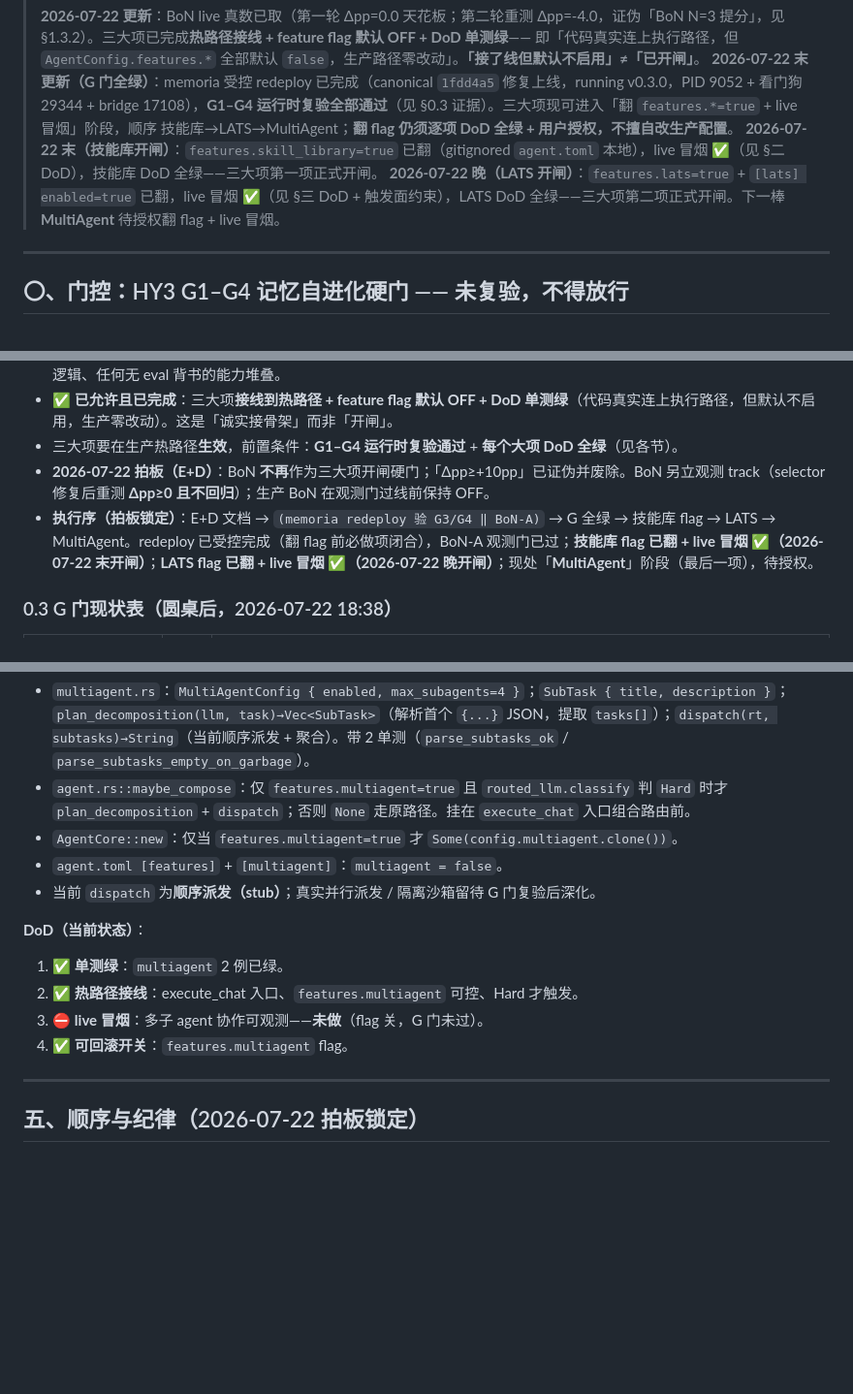
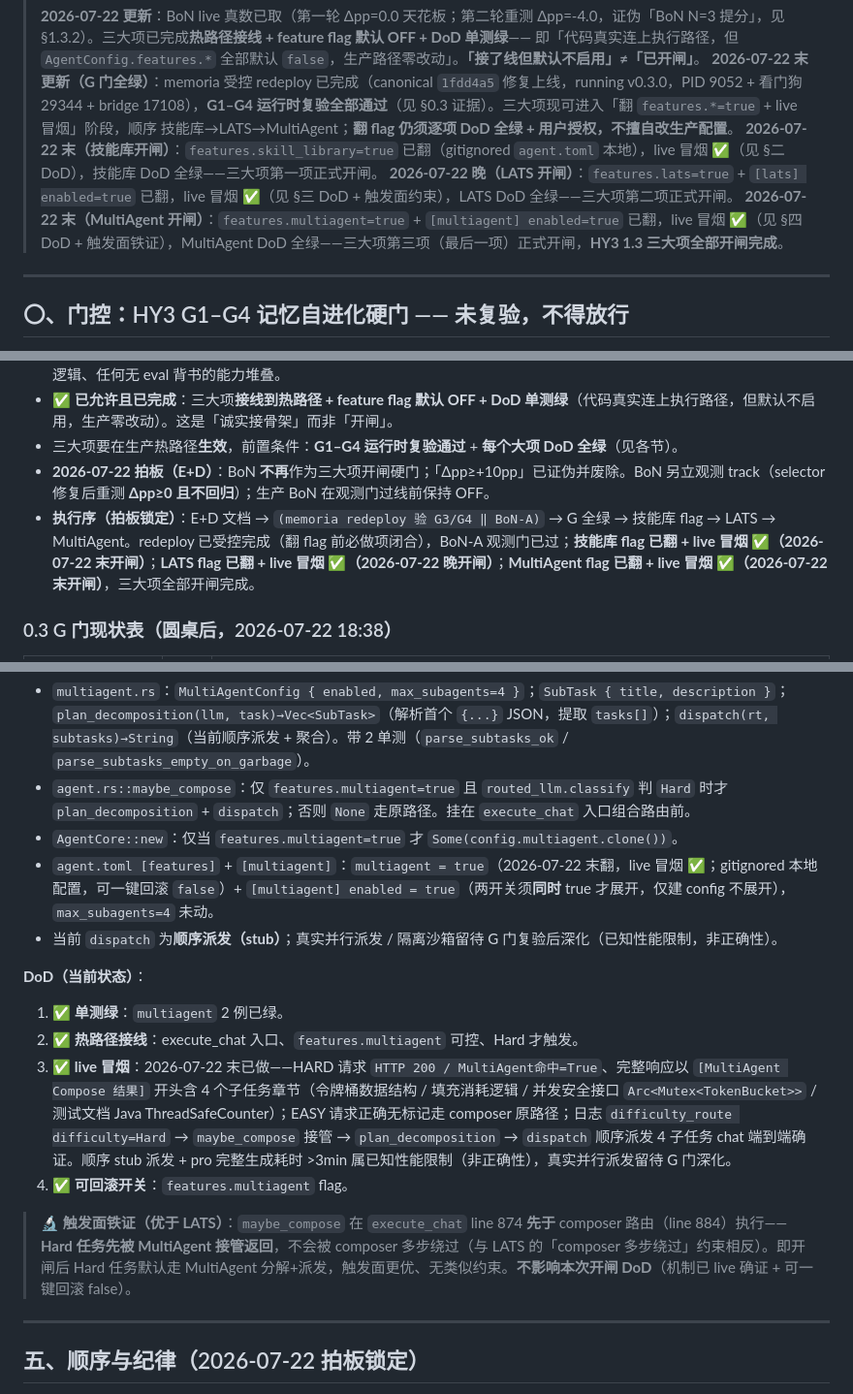
Before and after one commit to jiayan-xu/agent-core, a Markdown page: docs/hy3-1.3-roadmap.md, 3 parts joined by grey strips. Shown at 97% size. Rendered like a GitHub page; blank space fills up the shorter version.

Commit message:
docs(hy3-1.3): MultiAgent 开闸落档——三大项全部开闸完成
- §四 MultiAgent：flag 翻 ON + live 冒烟 ✅（HARD HTTP 200 / MultiAgent命中=True / 4 子任务章节；EASY 走 composer 原路径）
- 触发面铁证：maybe_compose 先于 composer 路由，Hard 任务先被接管，优于 LATS
- 头部/执行序/一句话裁决同步‘三大项全部开闸完成’
- DoD item3 ⛔→✅；双开关(multiagent=true + [multiagent] enabled=true)注明

```diff
--- a/docs/hy3-1.3-roadmap.md
+++ b/docs/hy3-1.3-roadmap.md
@@ -8,7 +8,8 @@
 > 即「代码真实连上执行路径，但 `AgentConfig.features.*` 全部默认 `false`，生产路径零改动」。**「接了线但默认不启用」≠「已开闸」**。
 > **2026-07-22 末更新（G 门全绿）**：memoria 受控 redeploy 已完成（canonical `1fdd4a5` 修复上线，running v0.3.0，PID 9052 + 看门狗 29344 + bridge 17108），**G1–G4 运行时复验全部通过**（见 §0.3 证据）。三大项现可进入「翻 `features.*=true` + live 冒烟」阶段，顺序 技能库→LATS→MultiAgent；**翻 flag 仍须逐项 DoD 全绿 + 用户授权，不擅自改生产配置**。
 > **2026-07-22 末（技能库开闸）**：`features.skill_library=true` 已翻（gitignored `agent.toml` 本地），live 冒烟 ✅（见 §二 DoD），技能库 DoD 全绿——三大项第一项正式开闸。
-> **2026-07-22 晚（LATS 开闸）**：`features.lats=true` + `[lats] enabled=true` 已翻，live 冒烟 ✅（见 §三 DoD + 触发面约束），LATS DoD 全绿——三大项第二项正式开闸。下一棒 **MultiAgent** 待授权翻 flag + live 冒烟。
+> **2026-07-22 晚（LATS 开闸）**：`features.lats=true` + `[lats] enabled=true` 已翻，live 冒烟 ✅（见 §三 DoD + 触发面约束），LATS DoD 全绿——三大项第二项正式开闸。
+> **2026-07-22 末（MultiAgent 开闸）**：`features.multiagent=true` + `[multiagent] enabled=true` 已翻，live 冒烟 ✅（见 §四 DoD + 触发面铁证），MultiAgent DoD 全绿——三大项第三项（最后一项）正式开闸，**HY3 1.3 三大项全部开闸完成**。
 
 ---
 
@@ -27,7 +28,7 @@
 - ✅ **已允许且已完成**：三大项**接线到热路径 + feature flag 默认 OFF + DoD 单测绿**（代码真实连上执行路径，但默认不启用，生产零改动）。这是「诚实接骨架」而非「开闸」。
 - 三大项要在生产热路径**生效**，前置条件：**G1–G4 运行时复验通过** + **每个大项 DoD 全绿**（见各节）。
 - **2026-07-22 拍板（E+D）**：BoN **不再**作为三大项开闸硬门；「Δpp≥+10pp」已证伪并废除。BoN 另立观测 track（selector 修复后重测 **Δpp≥0 且不回归**）；生产 BoN 在观测门过线前保持 OFF。
-- **执行序（拍板锁定）**：E+D 文档 → `(memoria redeploy 验 G3/G4 ‖ BoN-A)` → G 全绿 → 技能库 flag → LATS → MultiAgent。redeploy 已受控完成（翻 flag 前必做项闭合），BoN-A 观测门已过；**技能库 flag 已翻 + live 冒烟 ✅（2026-07-22 末开闸）**；**LATS flag 已翻 + live 冒烟 ✅（2026-07-22 晚开闸）**；现处「**MultiAgent**」阶段（最后一项），待授权。
+- **执行序（拍板锁定）**：E+D 文档 → `(memoria redeploy 验 G3/G4 ‖ BoN-A)` → G 全绿 → 技能库 flag → LATS → MultiAgent。redeploy 已受控完成（翻 flag 前必做项闭合），BoN-A 观测门已过；**技能库 flag 已翻 + live 冒烟 ✅（2026-07-22 末开闸）**；**LATS flag 已翻 + live 冒烟 ✅（2026-07-22 晚开闸）**；**MultiAgent flag 已翻 + live 冒烟 ✅（2026-07-22 末开闸）**，三大项全部开闸完成。
 
 ### 0.3 G 门现状表（圆桌后，2026-07-22 18:38）
 
@@ -159,14 +160,16 @@ LatsSolver {
 - `multiagent.rs`：`MultiAgentConfig { enabled, max_subagents=4 }`；`SubTask { title, description }`；`plan_decomposition(llm, task)→Vec<SubTask>`（解析首个 `{...}` JSON，提取 `tasks[]`）；`dispatch(rt, subtasks)→String`（当前顺序派发 + 聚合）。带 2 单测（`parse_subtasks_ok` / `parse_subtasks_empty_on_garbage`）。
 - `agent.rs::maybe_compose`：仅 `features.multiagent=true` 且 `routed_llm.classify` 判 `Hard` 时才 `plan_decomposition` + `dispatch`；否则 `None` 走原路径。挂在 `execute_chat` 入口组合路由前。
 - `AgentCore::new`：仅当 `features.multiagent=true` 才 `Some(config.multiagent.clone())`。
-- `agent.toml [features]` + `[multiagent]`：`multiagent = false`。
-- 当前 `dispatch` 为**顺序派发（stub）**；真实并行派发 / 隔离沙箱留待 G 门复验后深化。
+- `agent.toml [features]` + `[multiagent]`：`multiagent = true`（2026-07-22 末翻，live 冒烟 ✅；gitignored 本地配置，可一键回滚 `false`）+ `[multiagent] enabled = true`（两开关须**同时** true 才展开，仅建 config 不展开），`max_subagents=4` 未动。
+- 当前 `dispatch` 为**顺序派发（stub）**；真实并行派发 / 隔离沙箱留待 G 门复验后深化（已知性能限制，非正确性）。
 
 **DoD（当前状态）**：
 1. ✅ **单测绿**：`multiagent` 2 例已绿。
 2. ✅ **热路径接线**：execute_chat 入口、`features.multiagent` 可控、Hard 才触发。
-3. ⛔ **live 冒烟**：多子 agent 协作可观测——**未做**（flag 关，G 门未过）。
+3. ✅ **live 冒烟**：2026-07-22 末已做——HARD 请求 `HTTP 200 / MultiAgent命中=True`、完整响应以 `[MultiAgent Compose 结果]` 开头含 4 个子任务章节（令牌桶数据结构 / 填充消耗逻辑 / 并发安全接口 `Arc<Mutex<TokenBucket>>` / 测试文档 Java ThreadSafeCounter）；EASY 请求正确无标记走 composer 原路径；日志 `difficulty_route difficulty=Hard` → `maybe_compose` 接管 → `plan_decomposition` → `dispatch` 顺序派发 4 子任务 chat 端到端确证。顺序 stub 派发 + pro 完整生成耗时 >3min 属已知性能限制（非正确性），真实并行派发留待 G 门深化。
 4. ✅ **可回滚开关**：`features.multiagent` flag。
+
+> 🔬 **触发面铁证（优于 LATS）**：`maybe_compose` 在 `execute_chat` line 874 **先于** composer 路由（line 884）执行——**Hard 任务先被 MultiAgent 接管返回**，不会被 composer 多步绕过（与 LATS 的「composer 多步绕过」约束相反）。即开闸后 Hard 任务默认走 MultiAgent 分解+派发，触发面更优、无类似约束。**不影响本次开闸 DoD**（机制已 live 确证 + 可一键回滚 false）。
 
 ---
 
```
Also changed, not shown: other parts of docs/hy3-1.3-roadmap.md (+2 -2 lines).
